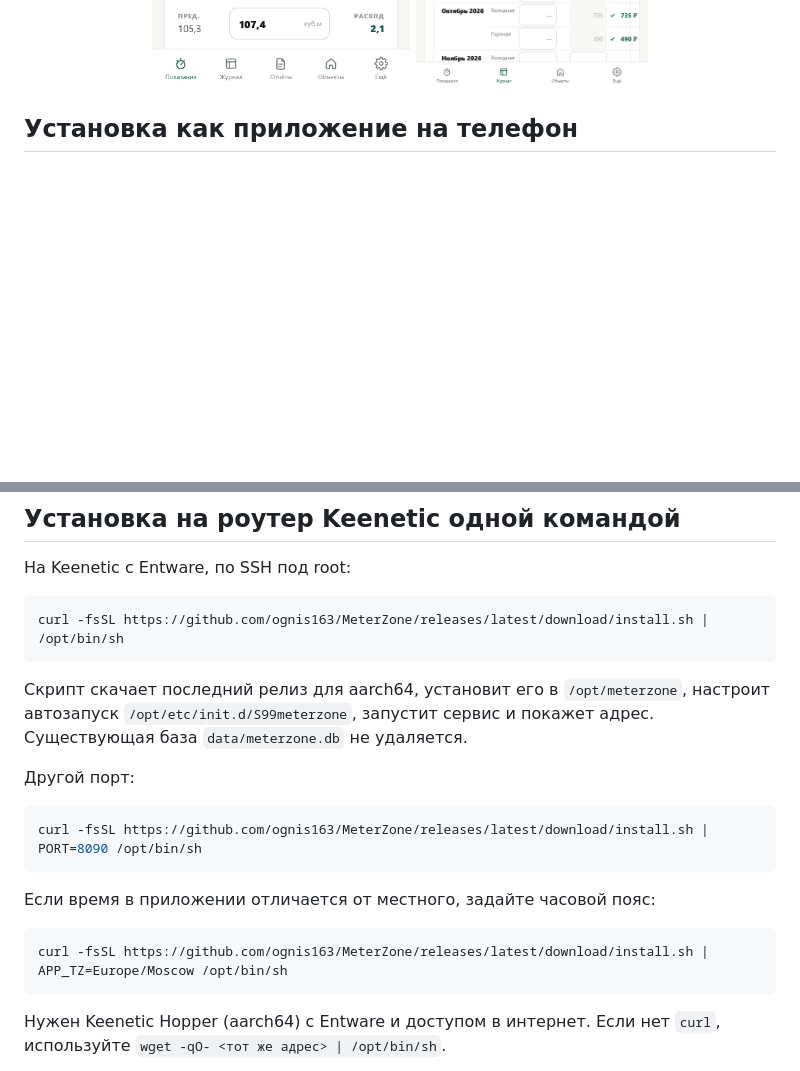
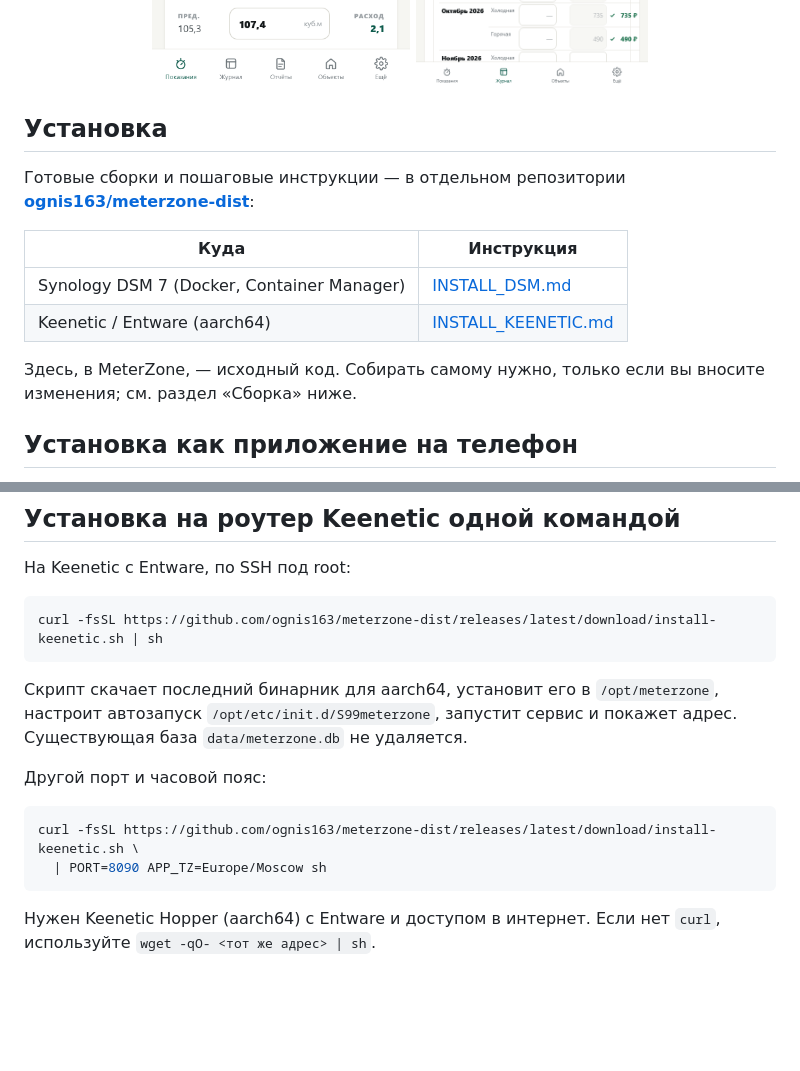
Before and after one commit to ognis163/MeterZone, a Markdown page: README.md, 2 parts joined by grey strips. Drawn GitHub-style; blank space fills up the shorter version.

Commit message:
README: установка ведёт в meterzone-dist
Один источник инструкций для Keenetic и DSM, чтобы не было двух
разных команд установки.

````diff
--- a/README.md
+++ b/README.md
@@ -30,6 +30,19 @@ MeterZone by OGNIS.
   <img src="docs/screens/home-mobile.png" width="300" alt="Показания на телефоне">
   <img src="docs/screens/journal-mobile.png" width="300" alt="Журнал на телефоне">
 </p>
+
+## Установка
+
+Готовые сборки и пошаговые инструкции — в отдельном репозитории
+**[ognis163/meterzone-dist](https://github.com/ognis163/meterzone-dist)**:
+
+| Куда | Инструкция |
+|---|---|
+| Synology DSM 7 (Docker, Container Manager) | [INSTALL_DSM.md](https://github.com/ognis163/meterzone-dist/blob/main/docs/INSTALL_DSM.md) |
+| Keenetic / Entware (aarch64) | [INSTALL_KEENETIC.md](https://github.com/ognis163/meterzone-dist/blob/main/docs/INSTALL_KEENETIC.md) |
+
+Здесь, в MeterZone, — исходный код. Собирать самому нужно, только если
+вы вносите изменения; см. раздел «Сборка» ниже.
 
 ## Установка как приложение на телефон
 
@@ -95,25 +108,20 @@ go build -trimpath -ldflags "-s -w" -o meterzone .
 На Keenetic с Entware, по SSH под root:
 
 ```sh
-curl -fsSL https://github.com/ognis163/MeterZone/releases/latest/download/install.sh | /opt/bin/sh
+curl -fsSL https://github.com/ognis163/meterzone-dist/releases/latest/download/install-keenetic.sh | sh
 ```
 
-Скрипт скачает последний релиз для aarch64, установит его в `/opt/meterzone`,
+Скрипт скачает последний бинарник для aarch64, установит его в `/opt/meterzone`,
 настроит автозапуск `/opt/etc/init.d/S99meterzone`, запустит сервис и покажет адрес.
 Существующая база `data/meterzone.db` не удаляется.
 
-Другой порт:
+Другой порт и часовой пояс:
 
 ```sh
-curl -fsSL https://github.com/ognis163/MeterZone/releases/latest/download/install.sh | PORT=8090 /opt/bin/sh
-```
-
-Если время в приложении отличается от местного, задайте часовой пояс:
-
-```sh
-curl -fsSL https://github.com/ognis163/MeterZone/releases/latest/download/install.sh | APP_TZ=Europe/Moscow /opt/bin/sh
+curl -fsSL https://github.com/ognis163/meterzone-dist/releases/latest/download/install-keenetic.sh \
+  | PORT=8090 APP_TZ=Europe/Moscow sh
 ```
 
 Нужен Keenetic Hopper (aarch64) с Entware и доступом в интернет.
-Если нет `curl`, используйте `wget -qO- <тот же адрес> | /opt/bin/sh`.
+Если нет `curl`, используйте `wget -qO- <тот же адрес> | sh`.
 
````
Also changed, not shown: other parts of README.md (+2 -1 lines).
